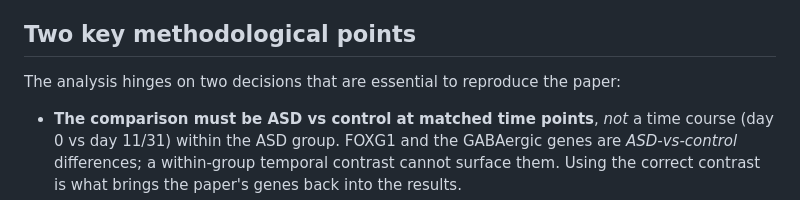
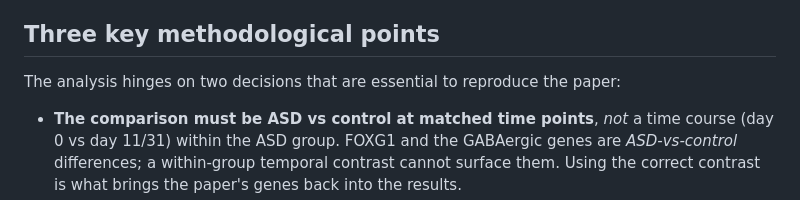
Before and after one commit to andreaattura98/bulk-rnaseq-reanalysis, a Markdown page: README.md, the part around the change. GitHub-like rendering.

Commit message:
Fix README heading: three methodological points, not two
Co-Authored-By: Claude Opus 4.8 (1M context) <noreply@anthropic.com>
Claude-Session: https://claude.ai/code/session_013PXvJvsG6HZV7Ahv3ushzn

```diff
--- a/README.md
+++ b/README.md
@@ -33,7 +33,7 @@ the publicly available recount3 counts, with a clean and reproducible edgeR pipe
    MD / volcano / p-value plots, heatmap + silhouette of the top genes, and KEGG
    over-representation analysis (ORA).
 
-## Two key methodological points
+## Three key methodological points
 
 The analysis hinges on two decisions that are essential to reproduce the paper:
 
```
